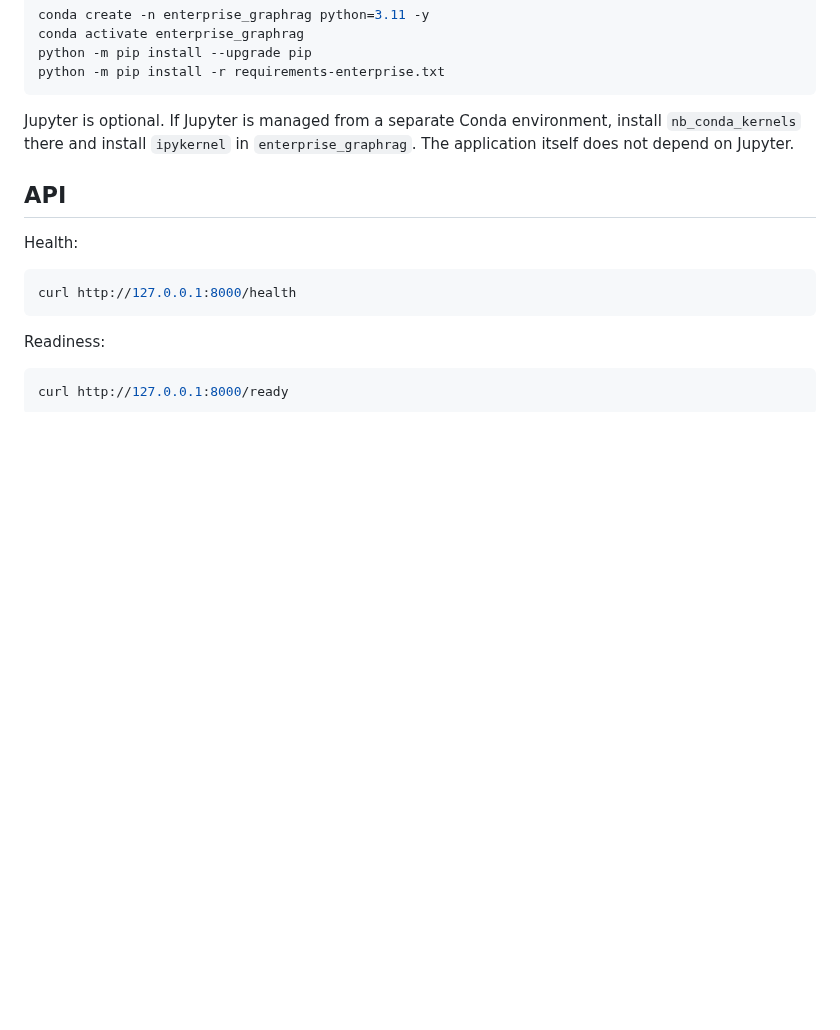
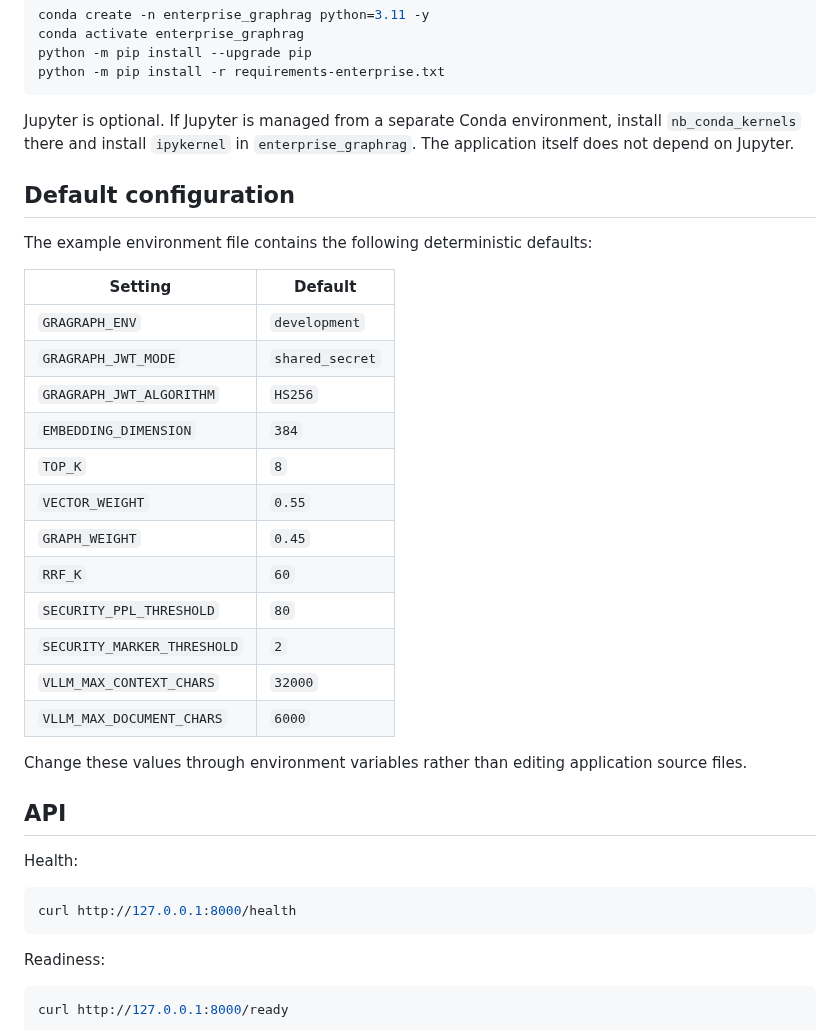
Before and after one commit to SpryzenHell/enterprise_graphrag, a Markdown page: README.md, the part around the change. Rendered like a GitHub page; blank space fills up the shorter version.

Commit message:
add reproducible default configuration table

````diff
--- a/README.md
+++ b/README.md
@@ -158,6 +158,29 @@ python -m pip install -r requirements-enterprise.txt
 ```
 
 Jupyter is optional. If Jupyter is managed from a separate Conda environment, install `nb_conda_kernels` there and install `ipykernel` in `enterprise_graphrag`. The application itself does not depend on Jupyter.
+
+
+
+## Default configuration
+
+The example environment file contains the following deterministic defaults:
+
+| Setting | Default |
+| --- | --- |
+| `GRAGRAPH_ENV` | `development` |
+| `GRAGRAPH_JWT_MODE` | `shared_secret` |
+| `GRAGRAPH_JWT_ALGORITHM` | `HS256` |
+| `EMBEDDING_DIMENSION` | `384` |
+| `TOP_K` | `8` |
+| `VECTOR_WEIGHT` | `0.55` |
+| `GRAPH_WEIGHT` | `0.45` |
+| `RRF_K` | `60` |
+| `SECURITY_PPL_THRESHOLD` | `80` |
+| `SECURITY_MARKER_THRESHOLD` | `2` |
+| `VLLM_MAX_CONTEXT_CHARS` | `32000` |
+| `VLLM_MAX_DOCUMENT_CHARS` | `6000` |
+
+Change these values through environment variables rather than editing application source files.
 
 ## API
 
````
